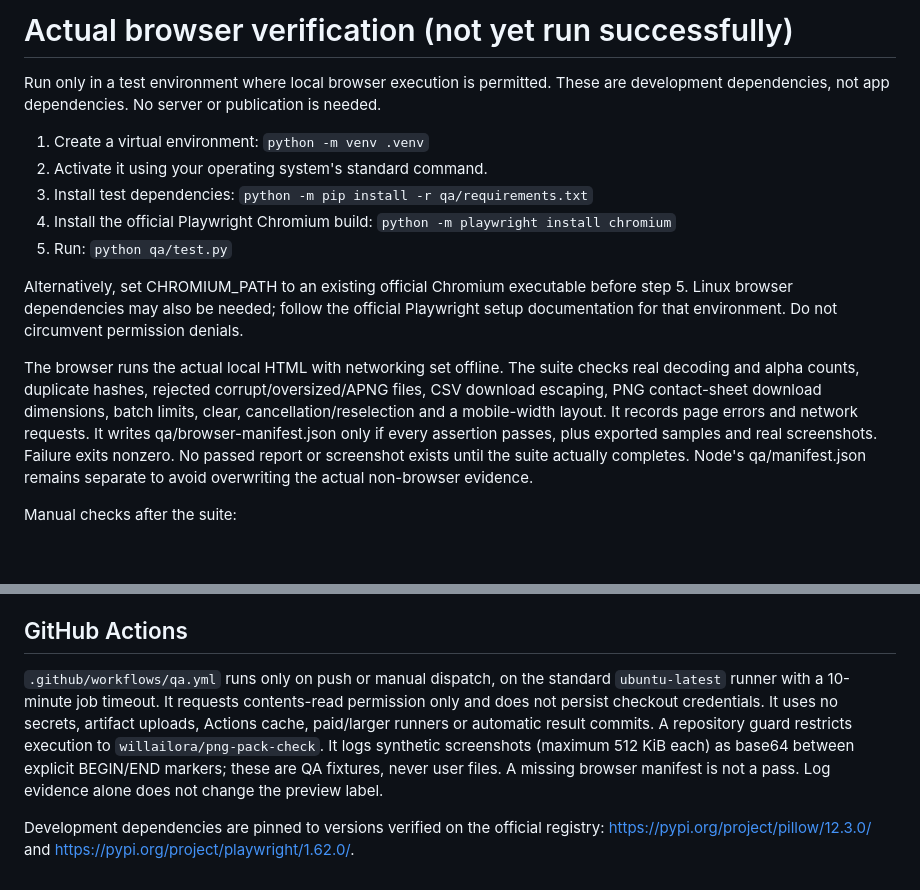
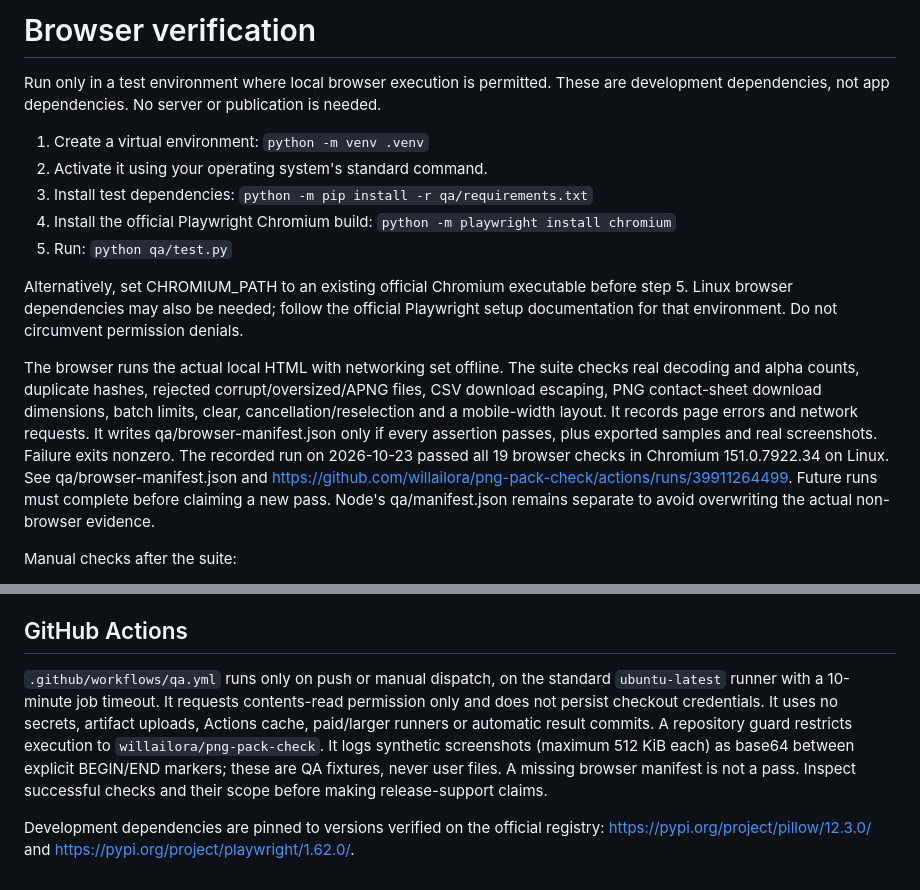
Before and after one commit to willailora/png-pack-check, a Markdown page: qa/BROWSER-CHECKS.md, 2 parts joined by grey strips. GitHub-like rendering; blank space fills up the shorter version.

```diff
--- a/qa/BROWSER-CHECKS.md
+++ b/qa/BROWSER-CHECKS.md
@@ -1,4 +1,4 @@
-# Actual browser verification (not yet run successfully)
+# Browser verification
 
 Run only in a test environment where local browser execution is permitted. These are development dependencies, not app dependencies. No server or publication is needed.
 
@@ -10,7 +10,7 @@ Run only in a test environment where local browser execution is permitted. These
 
 Alternatively, set CHROMIUM_PATH to an existing official Chromium executable before step 5. Linux browser dependencies may also be needed; follow the official Playwright setup documentation for that environment. Do not circumvent permission denials.
 
-The browser runs the actual local HTML with networking set offline. The suite checks real decoding and alpha counts, duplicate hashes, rejected corrupt/oversized/APNG files, CSV download escaping, PNG contact-sheet download dimensions, batch limits, clear, cancellation/reselection and a mobile-width layout. It records page errors and network requests. It writes qa/browser-manifest.json only if every assertion passes, plus exported samples and real screenshots. Failure exits nonzero. No passed report or screenshot exists until the suite actually completes. Node's qa/manifest.json remains separate to avoid overwriting the actual non-browser evidence.
+The browser runs the actual local HTML with networking set offline. The suite checks real decoding and alpha counts, duplicate hashes, rejected corrupt/oversized/APNG files, CSV download escaping, PNG contact-sheet download dimensions, batch limits, clear, cancellation/reselection and a mobile-width layout. It records page errors and network requests. It writes qa/browser-manifest.json only if every assertion passes, plus exported samples and real screenshots. Failure exits nonzero. The recorded run on 2026-10-23 passed all 19 browser checks in Chromium 151.0.7922.34 on Linux. See qa/browser-manifest.json and https://github.com/willailora/png-pack-check/actions/runs/39911264499. Future runs must complete before claiming a new pass. Node's qa/manifest.json remains separate to avoid overwriting the actual non-browser evidence.
 
 Manual checks after the suite:
 - Open index.html directly, not just served over HTTP. Pick and drop real PNGs; verify visual previews against originals.
@@ -26,6 +26,6 @@ Record exact browser/version/platform, date, passed/failed checks and unresolved
 
 ## GitHub Actions
 
-`.github/workflows/qa.yml` runs only on push or manual dispatch, on the standard `ubuntu-latest` runner with a 10-minute job timeout. It requests contents-read permission only and does not persist checkout credentials. It uses no secrets, artifact uploads, Actions cache, paid/larger runners or automatic result commits. A repository guard restricts execution to `willailora/png-pack-check`. It logs synthetic screenshots (maximum 512 KiB each) as base64 between explicit BEGIN/END markers; these are QA fixtures, never user files. A missing browser manifest is not a pass. Log evidence alone does not change the preview label.
+`.github/workflows/qa.yml` runs only on push or manual dispatch, on the standard `ubuntu-latest` runner with a 10-minute job timeout. It requests contents-read permission only and does not persist checkout credentials. It uses no secrets, artifact uploads, Actions cache, paid/larger runners or automatic result commits. A repository guard restricts execution to `willailora/png-pack-check`. It logs synthetic screenshots (maximum 512 KiB each) as base64 between explicit BEGIN/END markers; these are QA fixtures, never user files. A missing browser manifest is not a pass. Inspect successful checks and their scope before making release-support claims.
 
 Development dependencies are pinned to versions verified on the official registry: https://pypi.org/project/pillow/12.3.0/ and https://pypi.org/project/playwright/1.62.0/.
```
Also changed, not shown: README.md (+13 -3 lines), RELEASE-NOTES.md (added, +17 -0 lines), docs/screenshot.png (added), 6 other files.
